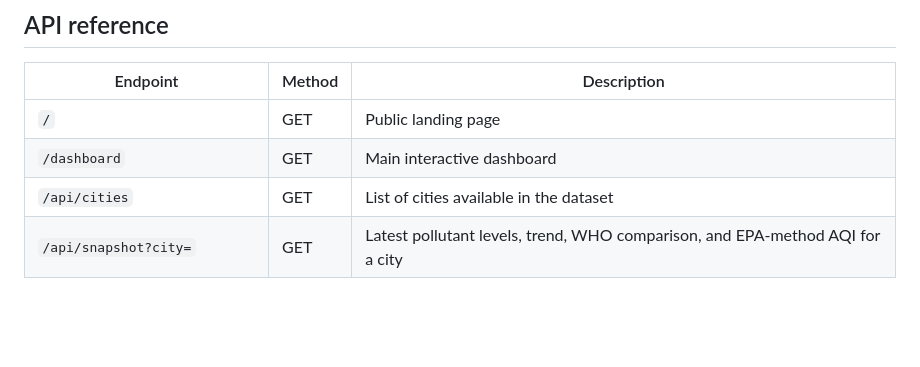
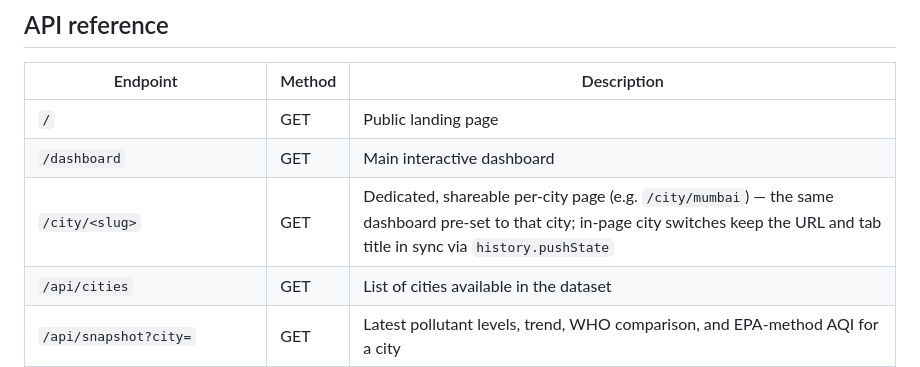
Before and after one commit to anshul23102/vayusense, a Markdown page: README.md, the part around the change. GitHub-like rendering; blank space fills up the shorter version.

Commit message:
docs: document /city/<slug> dedicated city pages
Co-Authored-By: Claude Fable 5 <noreply@anthropic.com>

```diff
--- a/README.md
+++ b/README.md
@@ -141,6 +141,7 @@ render.yaml       One click Render deployment blueprint (alternate deployment pa
 |---|---|---|
 | `/` | GET | Public landing page |
 | `/dashboard` | GET | Main interactive dashboard |
+| `/city/<slug>` | GET | Dedicated, shareable per-city page (e.g. `/city/mumbai`) — the same dashboard pre-set to that city; in-page city switches keep the URL and tab title in sync via `history.pushState` |
 | `/api/cities` | GET | List of cities available in the dataset |
 | `/api/snapshot?city=` | GET | Latest pollutant levels, trend, WHO comparison, and EPA-method AQI for a city |
 | `/api/aqi?city=` | GET | EPA-method AQI (live OpenAQ when fresh, archive fallback), category, per-pollutant sub-AQIs, 10-city ranking with dominant pollutant and cache-aware live/archive source per city |
```
